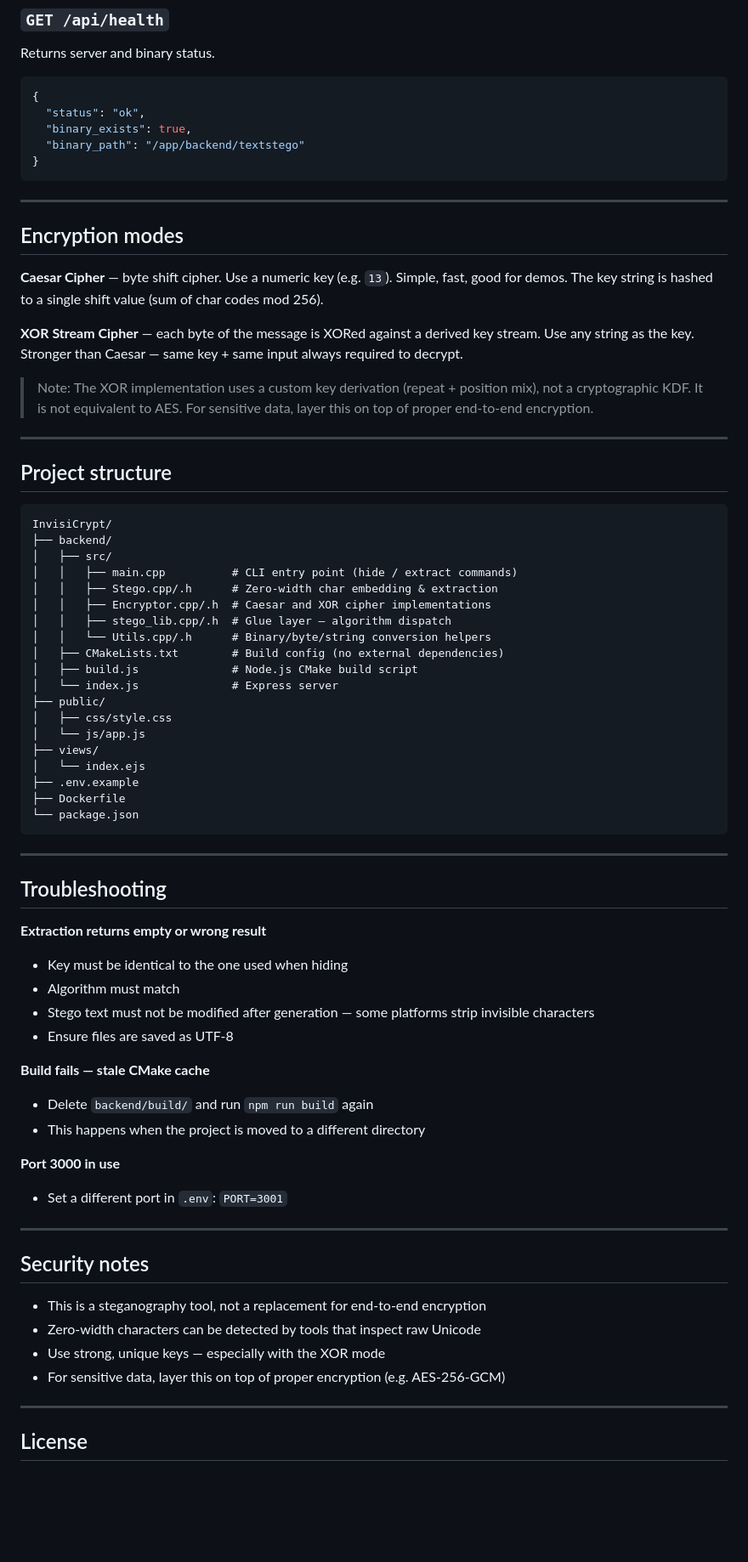
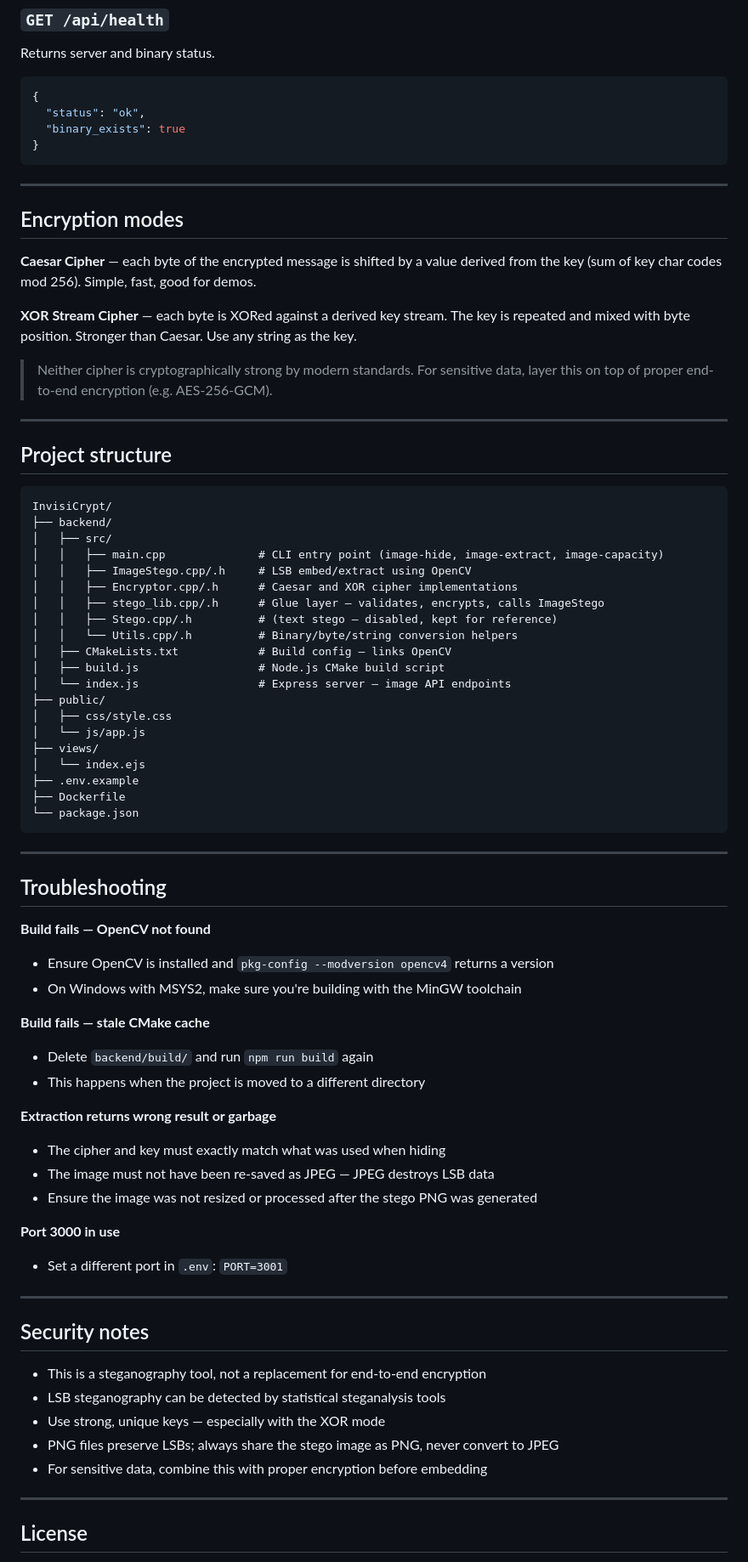
Before and after one commit to uttkarsh123-shiv/InvisiCrypt, a Markdown page: README.md, the part around one of its changes. Shown at 85% size. Rendered like a GitHub page; blank space fills up the shorter version.

````diff
--- a/README.md
+++ b/README.md
@@ -133,8 +190,7 @@ Returns server and binary status.
 ```json
 {
   "status": "ok",
-  "binary_exists": true,
-  "binary_path": "/app/backend/textstego"
+  "binary_exists": true
 }
 ```
 
@@ -142,11 +198,11 @@ Returns server and binary status.
 
 ## Encryption modes
 
-**Caesar Cipher** — byte shift cipher. Use a numeric key (e.g. `13`). Simple, fast, good for demos. The key string is hashed to a single shift value (sum of char codes mod 256).
+**Caesar Cipher** — each byte of the encrypted message is shifted by a value derived from the key (sum of key char codes mod 256). Simple, fast, good for demos.
 
-**XOR Stream Cipher** — each byte of the message is XORed against a derived key stream. Use any string as the key. Stronger than Caesar — same key + same input always required to decrypt.
+**XOR Stream Cipher** — each byte is XORed against a derived key stream. The key is repeated and mixed with byte position. Stronger than Caesar. Use any string as the key.
 
-> Note: The XOR implementation uses a custom key derivation (repeat + position mix), not a cryptographic KDF. It is not equivalent to AES. For sensitive data, layer this on top of proper end-to-end encryption.
+> Neither cipher is cryptographically strong by modern standards. For sensitive data, layer this on top of proper end-to-end encryption (e.g. AES-256-GCM).
 
 ---
 
@@ -156,14 +212,15 @@ Returns server and binary status.
 InvisiCrypt/
 ├── backend/
 │   ├── src/
-│   │   ├── main.cpp          # CLI entry point (hide / extract commands)
-│   │   ├── Stego.cpp/.h      # Zero-width char embedding & extraction
-│   │   ├── Encryptor.cpp/.h  # Caesar and XOR cipher implementations
-│   │   ├── stego_lib.cpp/.h  # Glue layer — algorithm dispatch
-│   │   └── Utils.cpp/.h      # Binary/byte/string conversion helpers
-│   ├── CMakeLists.txt        # Build config (no external dependencies)
-│   ├── build.js              # Node.js CMake build script
-│   └── index.js              # Express server
+│   │   ├── main.cpp              # CLI entry point (image-hide, image-extract, image-capacity)
+│   │   ├── ImageStego.cpp/.h     # LSB embed/extract using OpenCV
+│   │   ├── Encryptor.cpp/.h      # Caesar and XOR cipher implementations
+│   │   ├── stego_lib.cpp/.h      # Glue layer — validates, encrypts, calls ImageStego
+│   │   ├── Stego.cpp/.h          # (text stego — disabled, kept for reference)
+│   │   └── Utils.cpp/.h          # Binary/byte/string conversion helpers
+│   ├── CMakeLists.txt            # Build config — links OpenCV
+│   ├── build.js                  # Node.js CMake build script
+│   └── index.js                  # Express server — image API endpoints
 ├── public/
 │   ├── css/style.css
 │   └── js/app.js
@@ -178,15 +235,18 @@ InvisiCrypt/
 
 ## Troubleshooting
 
-**Extraction returns empty or wrong result**
-- Key must be identical to the one used when hiding
-- Algorithm must match
-- Stego text must not be modified after generation — some platforms strip invisible characters
-- Ensure files are saved as UTF-8
+**Build fails — OpenCV not found**
+- Ensure OpenCV is installed and `pkg-config --modversion opencv4` returns a version
+- On Windows with MSYS2, make sure you're building with the MinGW toolchain
 
 **Build fails — stale CMake cache**
 - Delete `backend/build/` and run `npm run build` again
 - This happens when the project is moved to a different directory
+
+**Extraction returns wrong result or garbage**
+- The cipher and key must exactly match what was used when hiding
+- The image must not have been re-saved as JPEG — JPEG destroys LSB data
+- Ensure the image was not resized or processed after the stego PNG was generated
 
 **Port 3000 in use**
 - Set a different port in `.env`: `PORT=3001`
@@ -196,9 +256,10 @@ InvisiCrypt/
 ## Security notes
 
 - This is a steganography tool, not a replacement for end-to-end encryption
-- Zero-width characters can be detected by tools that inspect raw Unicode
+- LSB steganography can be detected by statistical steganalysis tools
 - Use strong, unique keys — especially with the XOR mode
-- For sensitive data, layer this on top of proper encryption (e.g. AES-256-GCM)
+- PNG files preserve LSBs; always share the stego image as PNG, never convert to JPEG
+- For sensitive data, combine this with proper encryption before embedding
 
 ---
 
````
Also changed, not shown: other parts of README.md (+94 -37 lines).
